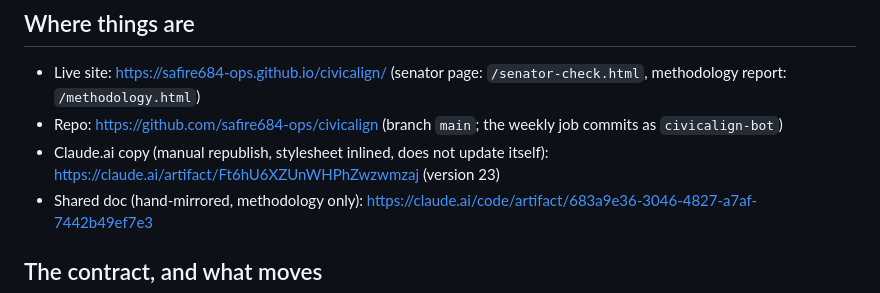
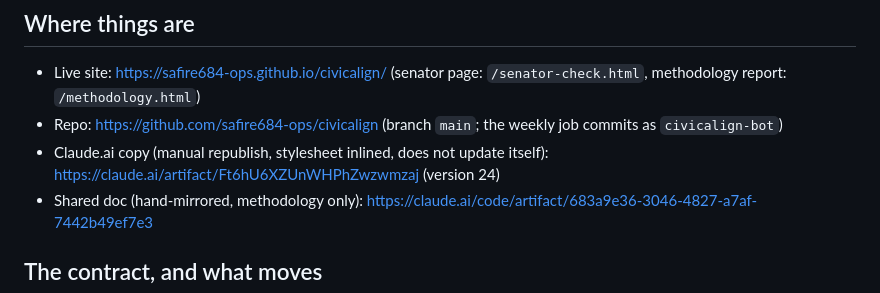
Before and after one commit to safire684-ops/civicalign, a Markdown page: HANDOFF.md, the part around the change. GitHub-like rendering.

Commit message:
Handoff: claude.ai copy is version 24
Co-Authored-By: Claude Fable 5.1 <noreply@anthropic.com>

```diff
--- a/HANDOFF.md
+++ b/HANDOFF.md
@@ -12,7 +12,7 @@ in step.
 - Repo: https://github.com/safire684-ops/civicalign (branch `main`; the weekly
   job commits as `civicalign-bot`)
 - Claude.ai copy (manual republish, stylesheet inlined, does not update itself):
-  https://claude.ai/artifact/Ft6hU6XZUnWHPhZwzwmzaj (version 23)
+  https://claude.ai/artifact/Ft6hU6XZUnWHPhZwzwmzaj (version 24)
 - Shared doc (hand-mirrored, methodology only):
   https://claude.ai/code/artifact/683a9e36-3046-4827-a7af-7442b49ef7e3
 
```
